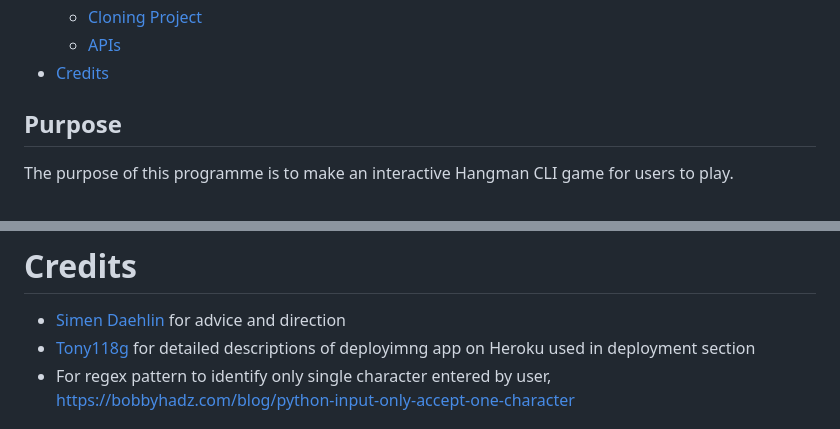
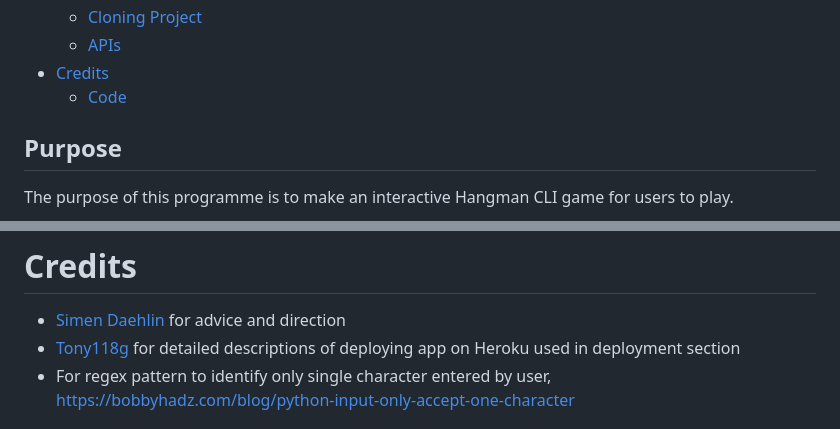
Before and after one commit to ProfessorJames/hangman, a Markdown page: README.md, 2 parts joined by grey strips. Drawn GitHub-style.

Commit message:
DOCS: add link to TOC for Code section in Credits

```diff
--- a/README.md
+++ b/README.md
@@ -43,6 +43,7 @@ This command-line game is a fun and interactive way to test your vocabulary and
    * [Cloning Project](#cloning-project)
    * [APIs](#apis)
 * [Credits](#credits)
+   * [Code](#code)
 
 ## Purpose
 
@@ -470,7 +471,7 @@ I followed the steps in a video from the [Code Institute](https://codeinstitute.
 # Credits
 
 * [Simen Daehlin](https://github.com/Eventyret "Simen Daehlin") for advice and direction
-* [Tony118g](https://github.com/Tony118g/doctor-diary) for detailed descriptions of deployimng app on Heroku used in deployment section
+* [Tony118g](https://github.com/Tony118g/doctor-diary) for detailed descriptions of deploying app on Heroku used in deployment section
 * For regex pattern to identify only single character entered by user, https://bobbyhadz.com/blog/python-input-only-accept-one-character
 
 ## Code
```
